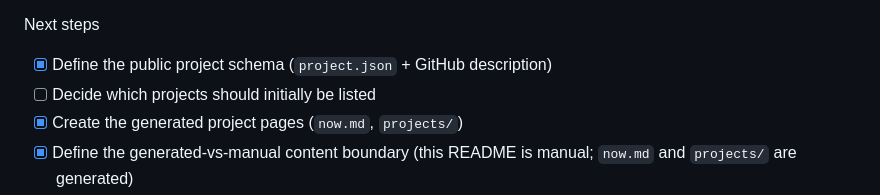
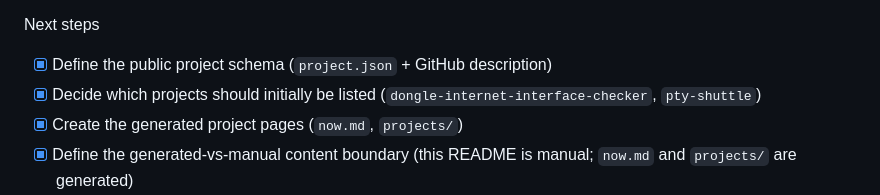
Before and after one commit to lester-01/what-am-building, a Markdown page: README.md, the part around the change. GitHub-like rendering.

Commit message:
Record the first two dashboard allowlist choices.
dongle-internet-interface-checker and pty-shuttle are the initial listed projects.

```diff
--- a/README.md
+++ b/README.md
@@ -404,7 +404,7 @@ This repository stays private until a listed publish has been inspected for leak
 Next steps
 
 - [x] Define the public project schema (`project.json` + GitHub description)
-- [ ] Decide which projects should initially be listed
+- [x] Decide which projects should initially be listed (`dongle-internet-interface-checker`, `pty-shuttle`)
 - [x] Create the generated project pages (`now.md`, `projects/`)
 - [x] Define the generated-vs-manual content boundary (this README is manual; `now.md` and `projects/` are generated)
 - [x] Design the command-center → public projection workflow
```
